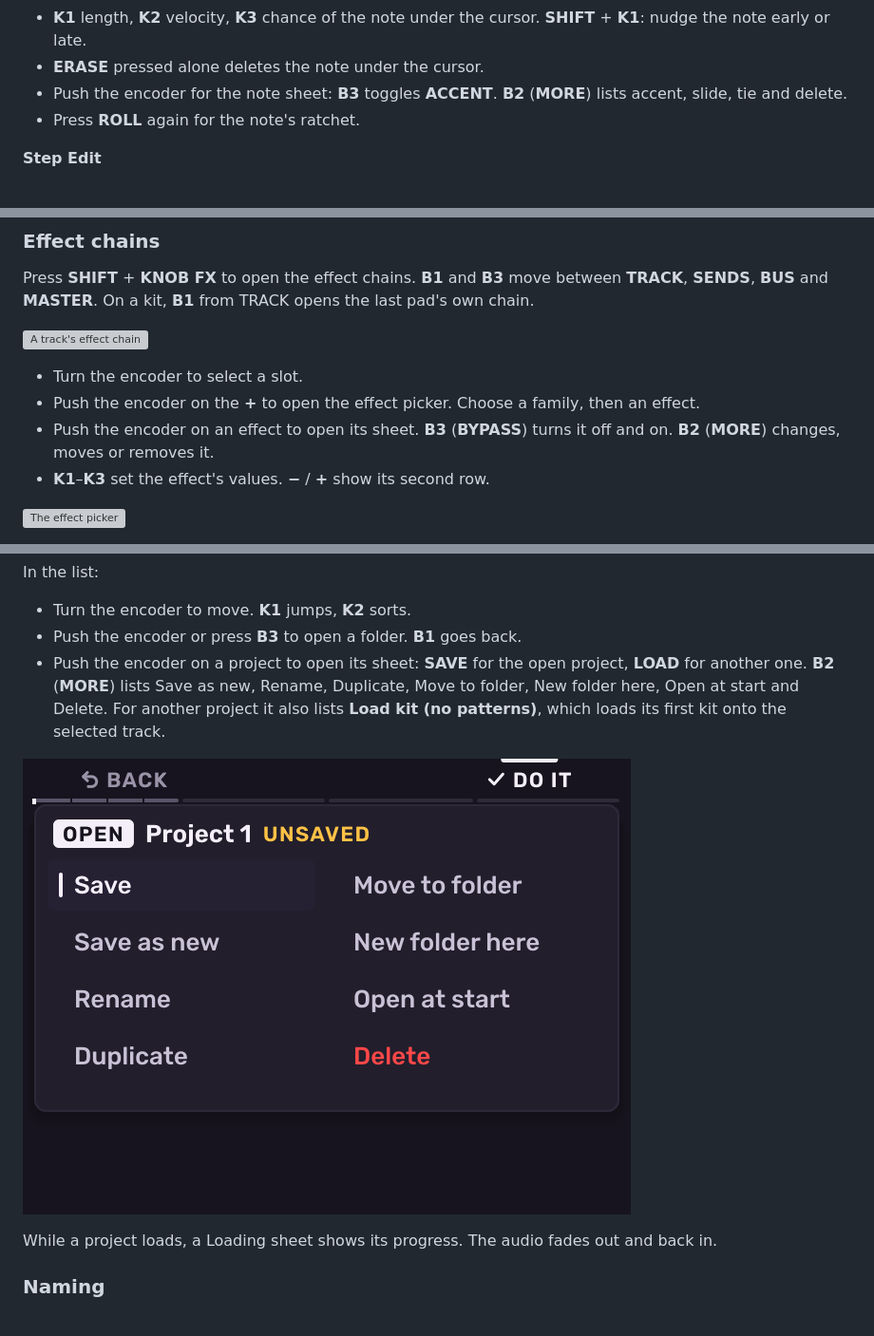
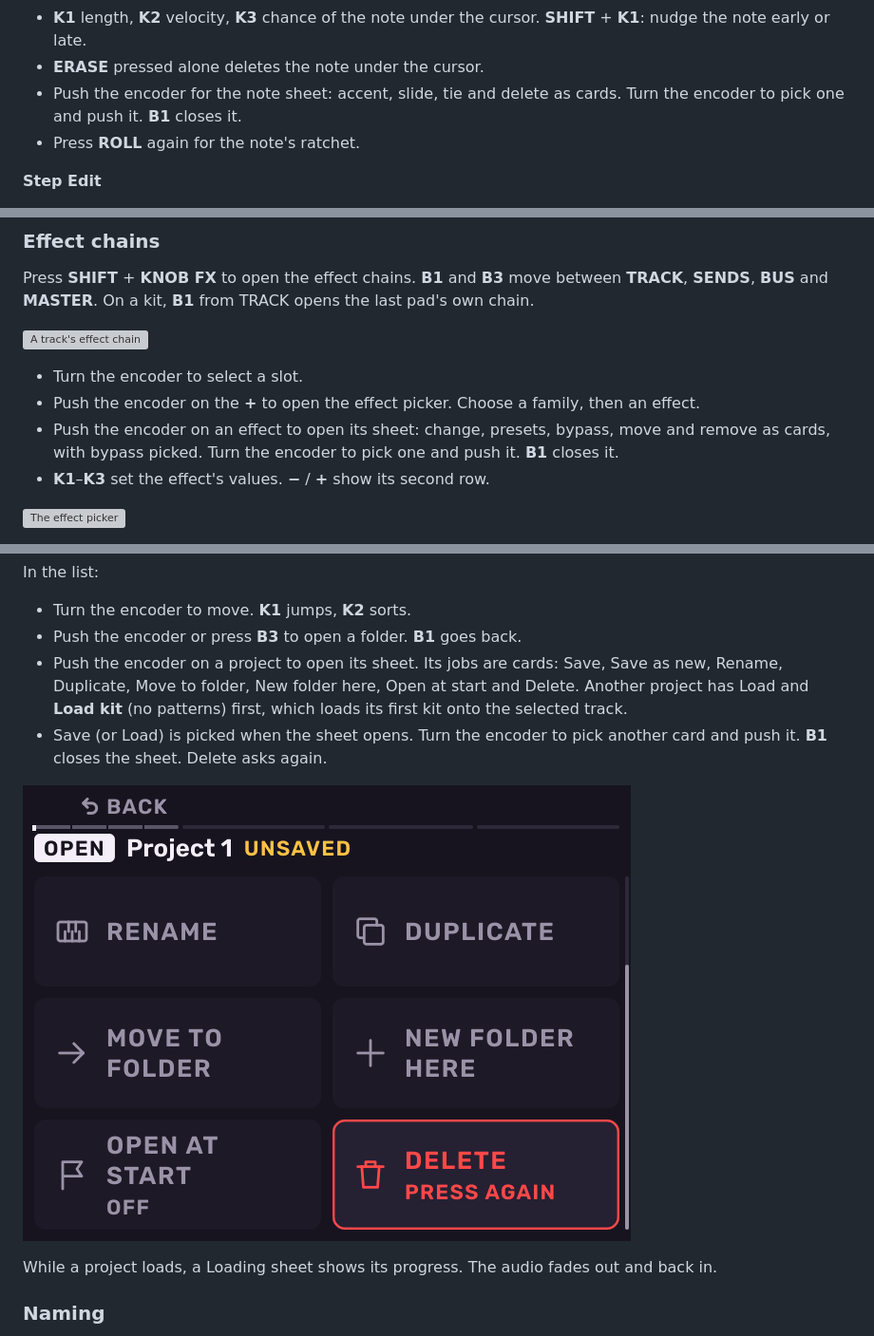
Before and after one commit to keremimo/melodee-sample, a Markdown page: docs/GUIDE.md, 3 parts joined by grey strips. Shown at 95% size. Rendered like a GitHub page; pictures changed too: docs/images/screens/filesheetmore.png (deleted), docs/images/screens/filesheetscroll.png (added); grey boxes are pictures that could not be loaded.

```diff
--- a/docs/GUIDE.md
+++ b/docs/GUIDE.md
@@ -809,8 +809,8 @@ Roll is a piano roll. On a kit, each row is a pad.
 - **K1** length, **K2** velocity, **K3** chance of the note under the cursor.
   **SHIFT** + **K1**: nudge the note early or late.
 - **ERASE** pressed alone deletes the note under the cursor.
-- Push the encoder for the note sheet: **B3** toggles **ACCENT**. **B2**
-  (**MORE**) lists accent, slide, tie and delete.
+- Push the encoder for the note sheet: accent, slide, tie and delete as
+  cards. Turn the encoder to pick one and push it. **B1** closes it.
 - Press **ROLL** again for the note's ratchet.
 
 **Step Edit**
@@ -1029,8 +1029,9 @@ move between **TRACK**, **SENDS**, **BUS** and **MASTER**. On a kit,
 - Turn the encoder to select a slot.
 - Push the encoder on the **+** to open the effect picker. Choose a family,
   then an effect.
-- Push the encoder on an effect to open its sheet. **B3** (**BYPASS**)
-  turns it off and on. **B2** (**MORE**) changes, moves or removes it.
+- Push the encoder on an effect to open its sheet: change, presets, bypass,
+  move and remove as cards, with bypass picked. Turn the encoder to pick one
+  and push it. **B1** closes it.
 - **K1**–**K3** set the effect's values. **−** / **+** show its second row.
 
 ![The effect picker](images/screens/fxpick.png)
@@ -1190,13 +1191,14 @@ In the list:
 
 - Turn the encoder to move. **K1** jumps, **K2** sorts.
 - Push the encoder or press **B3** to open a folder. **B1** goes back.
-- Push the encoder on a project to open its sheet: **SAVE** for the open
-  project, **LOAD** for another one. **B2** (**MORE**) lists Save as new,
-  Rename, Duplicate, Move to folder, New folder here, Open at start and
-  Delete. For another project it also lists **Load kit (no patterns)**,
-  which loads its first kit onto the selected track.
+- Push the encoder on a project to open its sheet. Its jobs are cards:
+  Save, Save as new, Rename, Duplicate, Move to folder, New folder here,
+  Open at start and Delete. Another project has Load and **Load kit**
+  (no patterns) first, which loads its first kit onto the selected track.
+- Save (or Load) is picked when the sheet opens. Turn the encoder to pick
+  another card and push it. **B1** closes the sheet. Delete asks again.
 
-![A project's sheet](images/screens/filesheetmore.png)
+![A project's sheet](images/screens/filesheetscroll.png)
 
 While a project loads, a Loading sheet shows its progress. The audio fades
 out and back in.
```
Also changed, not shown: docs/MELODEE.md (+15 -12 lines), 10 other files.
